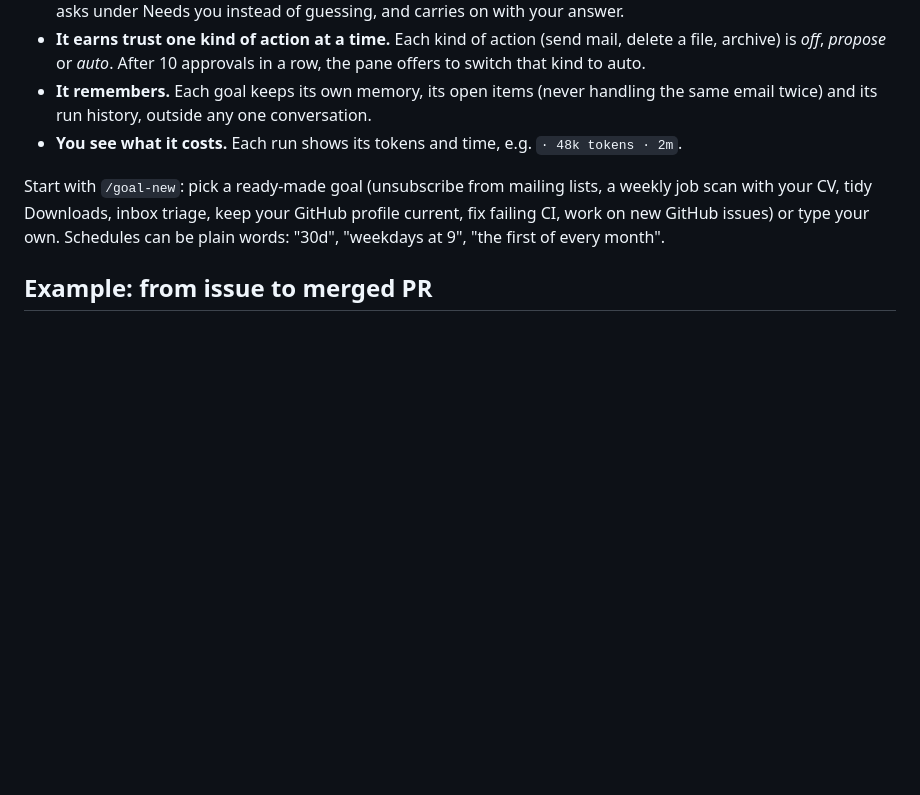
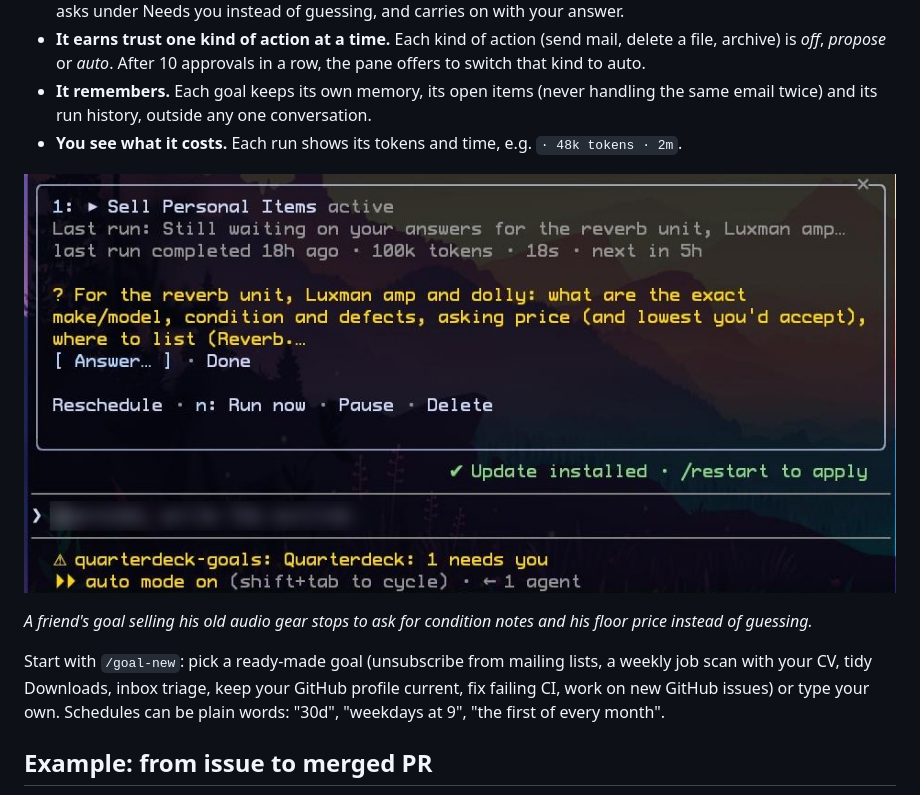
Before and after one commit to shannonbay/Conductor, a Markdown page: README.md, the part around the change. GitHub-like rendering; pictures changed too: docs/needs-you-sell-gear.jpg (added); blank space fills up the shorter version.

Commit message:
docs: README screenshot of a goal asking before it lists a friend's gear
Co-Authored-By: Claude Opus 5.5 <noreply@anthropic.com>
Claude-Session: https://claude.ai/code/session_01LwZuehcpDTwuPdArz1k4sX

```diff
--- a/README.md
+++ b/README.md
@@ -18,6 +18,10 @@ The idea behind it: persistent intent may matter more than persistent memory.
 - **It earns trust one kind of action at a time.** Each kind of action (send mail, delete a file, archive) is *off*, *propose* or *auto*. After 10 approvals in a row, the pane offers to switch that kind to auto.
 - **It remembers.** Each goal keeps its own memory, its open items (never handling the same email twice) and its run history, outside any one conversation.
 - **You see what it costs.** Each run shows its tokens and time, e.g. `· 48k tokens · 2m`.
+
+![A friend's "Sell Personal Items" goal in the Goals pane, asking for the make and model, condition, defects, asking price and lowest acceptable price of a reverb unit, a Luxman amp and a dolly before it lists them, with Answer and Done buttons](docs/needs-you-sell-gear.jpg)
+
+*A friend's goal selling his old audio gear stops to ask for condition notes and his floor price instead of guessing.*
 
 Start with `/goal-new`: pick a ready-made goal (unsubscribe from mailing lists, a weekly job scan with your CV, tidy Downloads, inbox triage, keep your GitHub profile current, fix failing CI, work on new GitHub issues) or type your own. Schedules can be plain words: "30d", "weekdays at 9", "the first of every month".
 
```
